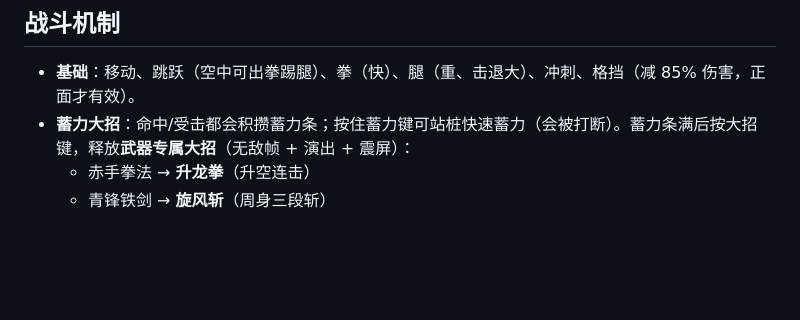
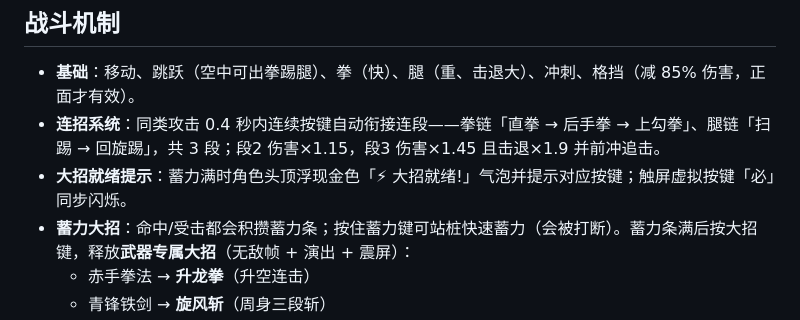
Before and after one commit to caiqing/stickman-arena, a Markdown page: README.md, the part around the change. Rendered like a GitHub page; blank space fills up the shorter version.

Commit message:
README 补充连招系统与大招就绪提示说明

```diff
--- a/README.md
+++ b/README.md
@@ -68,6 +68,8 @@
 ## 战斗机制
 
 - **基础**：移动、跳跃（空中可出拳踢腿）、拳（快）、腿（重、击退大）、冲刺、格挡（减 85% 伤害，正面才有效）。
+- **连招系统**：同类攻击 0.4 秒内连续按键自动衔接连段——拳链「直拳 → 后手拳 → 上勾拳」、腿链「扫踢 → 回旋踢」，共 3 段；段2 伤害×1.15，段3 伤害×1.45 且击退×1.9 并前冲追击。
+- **大招就绪提示**：蓄力满时角色头顶浮现金色「⚡ 大招就绪!」气泡并提示对应按键；触屏虚拟按键「必」同步闪烁。
 - **蓄力大招**：命中/受击都会积攒蓄力条；按住蓄力键可站桩快速蓄力（会被打断）。蓄力条满后按大招键，释放**武器专属大招**（无敌帧 + 演出 + 震屏）：
   - 赤手拳法 → **升龙拳**（升空连击）
   - 青锋铁剑 → **旋风斩**（周身三段斩）
```
